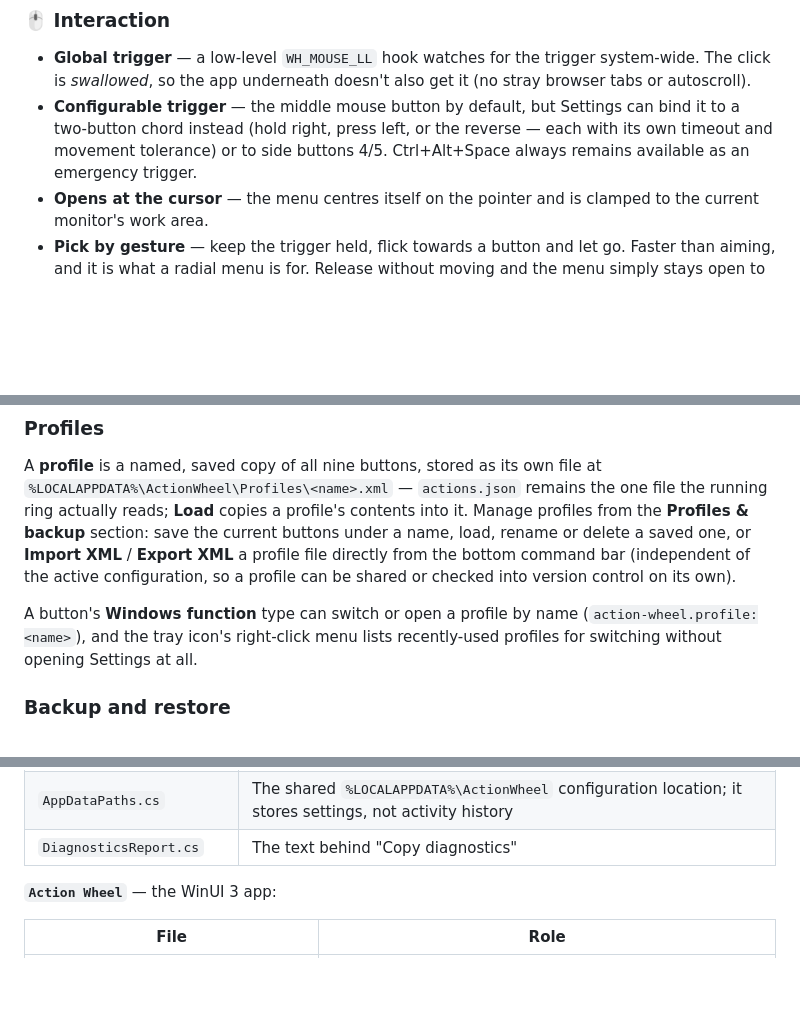
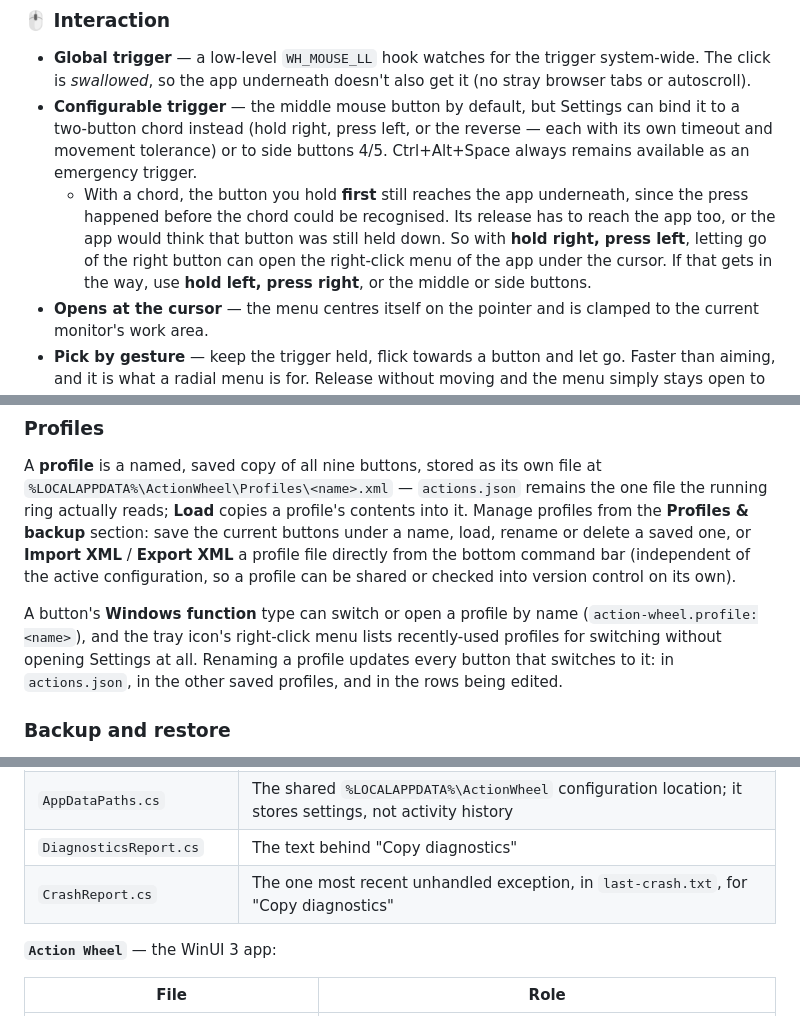
Before and after one commit to cmm-cmm/Action-Wheel, a Markdown page: README.md, 3 parts joined by grey strips. GitHub-like rendering; blank space fills up the shorter version.

```diff
--- a/README.md
+++ b/README.md
@@ -37,6 +37,7 @@ A WinUI 3 (.NET 10) desktop app that pops up a radial menu at the cursor wheneve
 
 - **Global trigger** — a low-level `WH_MOUSE_LL` hook watches for the trigger system-wide. The click is *swallowed*, so the app underneath doesn't also get it (no stray browser tabs or autoscroll).
 - **Configurable trigger** — the middle mouse button by default, but Settings can bind it to a two-button chord instead (hold right, press left, or the reverse — each with its own timeout and movement tolerance) or to side buttons 4/5. Ctrl+Alt+Space always remains available as an emergency trigger.
+  - With a chord, the button you hold **first** still reaches the app underneath, since the press happened before the chord could be recognised. Its release has to reach the app too, or the app would think that button was still held down. So with **hold right, press left**, letting go of the right button can open the right-click menu of the app under the cursor. If that gets in the way, use **hold left, press right**, or the middle or side buttons.
 - **Opens at the cursor** — the menu centres itself on the pointer and is clamped to the current monitor's work area.
 - **Pick by gesture** — keep the trigger held, flick towards a button and let go. Faster than aiming, and it is what a radial menu is for. Release without moving and the menu simply stays open to be clicked.
 - **Hold for a second action** — press and hold a button for about half a second instead of clicking it, and it runs a separate, optional action. Configured per button, right below its main one.
@@ -204,7 +206,7 @@ Recognised key names: `Ctrl`, `Alt`, `Shift`, `Win`, `A`–`Z`, `0`–`9`, `F1`
 
 A **profile** is a named, saved copy of all nine buttons, stored as its own file at `%LOCALAPPDATA%\ActionWheel\Profiles\<name>.xml` — `actions.json` remains the one file the running ring actually reads; **Load** copies a profile's contents into it. Manage profiles from the **Profiles & backup** section: save the current buttons under a name, load, rename or delete a saved one, or **Import XML** / **Export XML** a profile file directly from the bottom command bar (independent of the active configuration, so a profile can be shared or checked into version control on its own).
 
-A button's **Windows function** type can switch or open a profile by name (`action-wheel.profile:<name>`), and the tray icon's right-click menu lists recently-used profiles for switching without opening Settings at all.
+A button's **Windows function** type can switch or open a profile by name (`action-wheel.profile:<name>`), and the tray icon's right-click menu lists recently-used profiles for switching without opening Settings at all. Renaming a profile updates every button that switches to it: in `actions.json`, in the other saved profiles, and in the rows being edited.
 
 ### Backup and restore
 
@@ -237,6 +239,7 @@ The code is in two assemblies. **`ActionWheel.Core`** is the business logic and
 | `UndoHistory.cs` | The settings window's undo/redo stack |
 | `AppDataPaths.cs` | The shared `%LOCALAPPDATA%\ActionWheel` configuration location; it stores settings, not activity history |
 | `DiagnosticsReport.cs` | The text behind "Copy diagnostics" |
+| `CrashReport.cs` | The one most recent unhandled exception, in `last-crash.txt`, for "Copy diagnostics" |
 
 **`Action Wheel`** — the WinUI 3 app:
 
```
Also changed, not shown: other parts of README.md (+7 -5 lines).
